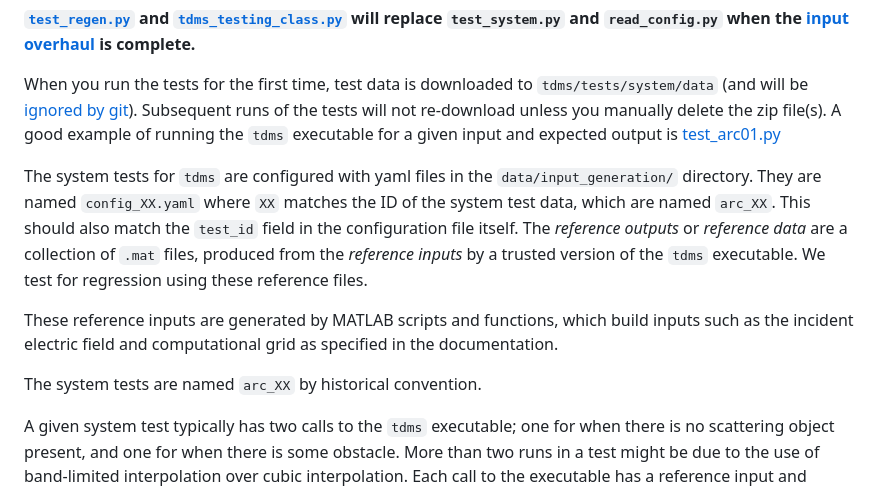
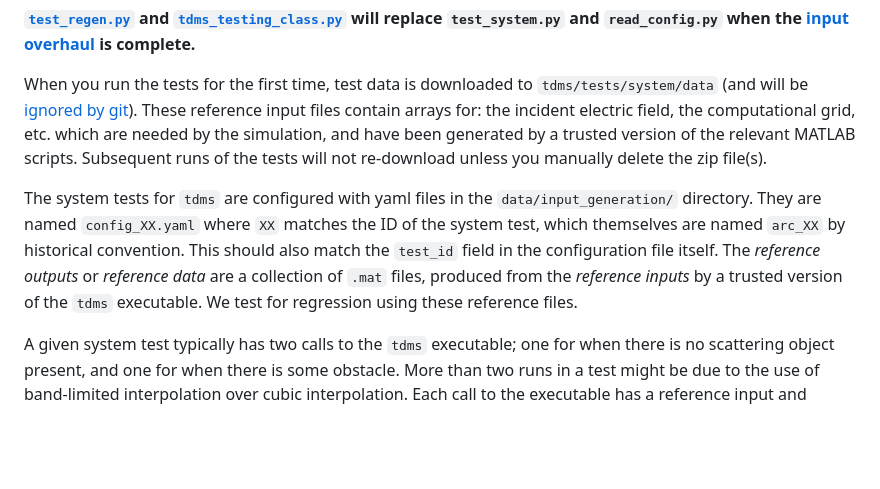
Before and after one commit to UCL/TDMS, a Markdown page: doc/developers.md, the part around the change. Drawn GitHub-style; blank space fills up the shorter version.

Commit message:
Apply doc updates that were hanging from GitHub

```diff
--- a/doc/developers.md
+++ b/doc/developers.md
@@ -240,18 +240,14 @@ The [`test_system.py`](https://github.com/UCL/TDMS/blob/main/tdms/tests/system/t
 **[`test_regen.py`](https://github.com/UCL/TDMS/blob/main/tdms/tests/system/test_regen.py) and [`tdms_testing_class.py`](https://github.com/UCL/TDMS/blob/main/tdms/tests/system/tdms_testing_class.py.py) will replace `test_system.py` and `read_config.py` when the [input overhaul](https://github.com/UCL/TDMS/issues/70) is complete.**
 
 When you run the tests for the first time, test data is downloaded to `tdms/tests/system/data` (and will be [ignored by git](https://github.com/UCL/TDMS/blob/main/.gitignore)).
+These reference input files contain arrays for: the incident electric field, the computational grid, etc. which are needed by the simulation, and have been generated by a trusted version of the relevant MATLAB scripts.
 Subsequent runs of the tests will not re-download unless you manually delete the zip file(s).
-A good example of running the `tdms` executable for a given input and expected output is [test_arc01.py](https://github.com/UCL/TDMS/blob/main/tdms/tests/system/test_arc01.py)
 
 The system tests for `tdms` are configured with yaml files in the `data/input_generation/` directory.
-They are named `config_XX.yaml` where `XX` matches the ID of the system test data, which are named `arc_XX`.
+They are named `config_XX.yaml` where `XX` matches the ID of the system test, which themselves are named `arc_XX` by historical convention.
 This should also match the `test_id` field in the configuration file itself.
 The _reference outputs_ or _reference data_ are a collection of `.mat` files, produced from the _reference inputs_ by a trusted version of the `tdms` executable.
 We test for regression using these reference files.
-
-These reference inputs are generated by MATLAB scripts and functions, which build inputs such as the incident electric field and computational grid as specified in the documentation.
-
-The system tests are named `arc_XX` by historical convention.
 
 A given system test typically has two calls to the `tdms` executable; one for when there is no scattering object present, and one for when there is some obstacle.
 More than two runs in a test might be due to the use of band-limited interpolation over cubic interpolation.
```
Also changed, not shown: 1 other file.
